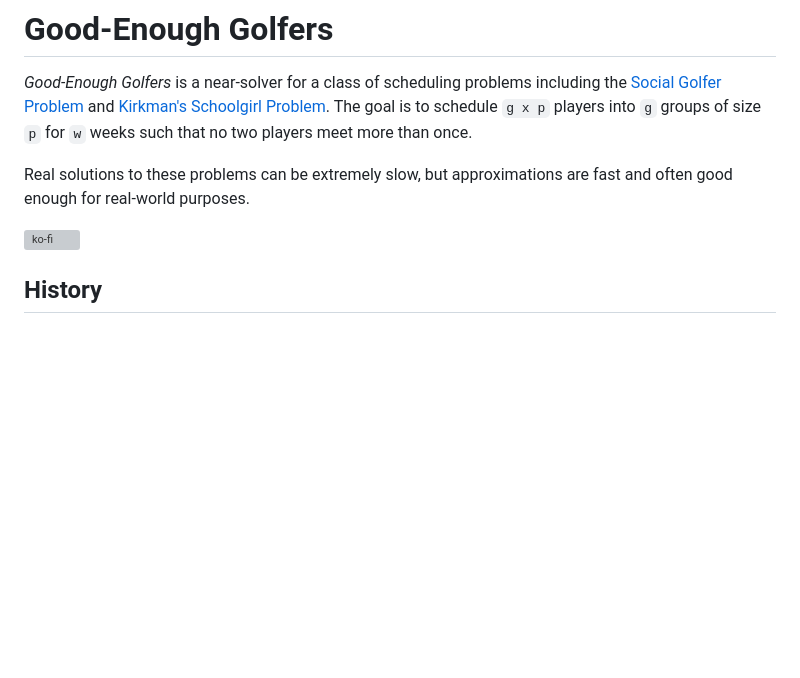
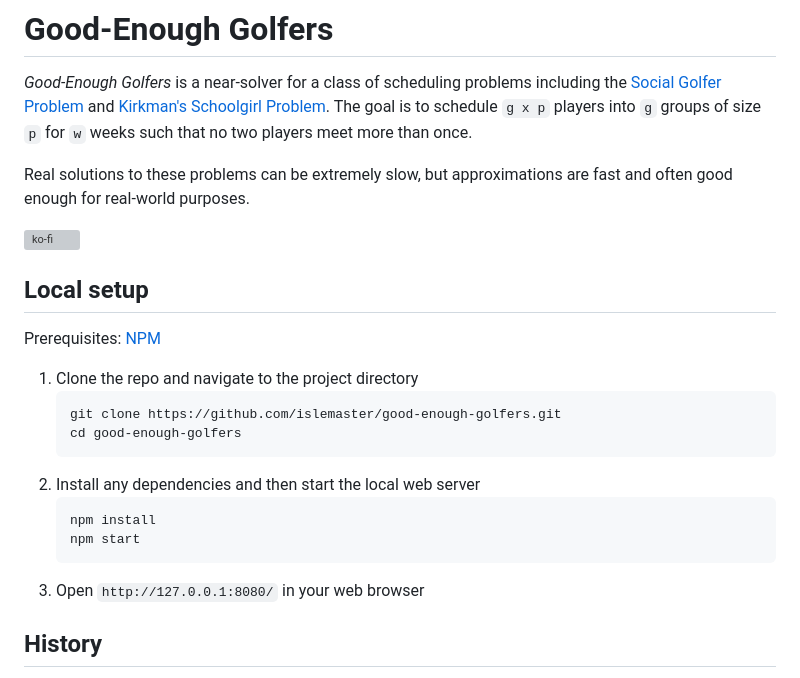
Before and after one commit to islemaster/good-enough-golfers, a Markdown page: README.md, the part around the change. Rendered like a GitHub page; blank space fills up the shorter version; grey boxes are pictures that could not be loaded.

Commit message:
Setup steps in readme

````diff
--- a/README.md
+++ b/README.md
@@ -9,6 +9,22 @@ than once.
 Real solutions to these problems can be extremely slow, but approximations are fast and often good enough for real-world purposes.
 
 [![ko-fi](https://ko-fi.com/img/githubbutton_sm.svg)](https://ko-fi.com/A0A8GO0PW)
+
+## Local setup
+
+Prerequisites: [NPM](https://www.npmjs.com/)
+
+1. Clone the repo and navigate to the project directory
+   ```sh
+   git clone https://github.com/islemaster/good-enough-golfers.git
+   cd good-enough-golfers
+   ```
+2. Install any dependencies and then start the local web server
+   ```sh
+   npm install
+   npm start
+   ```
+3. Open `http://127.0.0.1:8080/` in your web browser
 
 ## History
 
````
